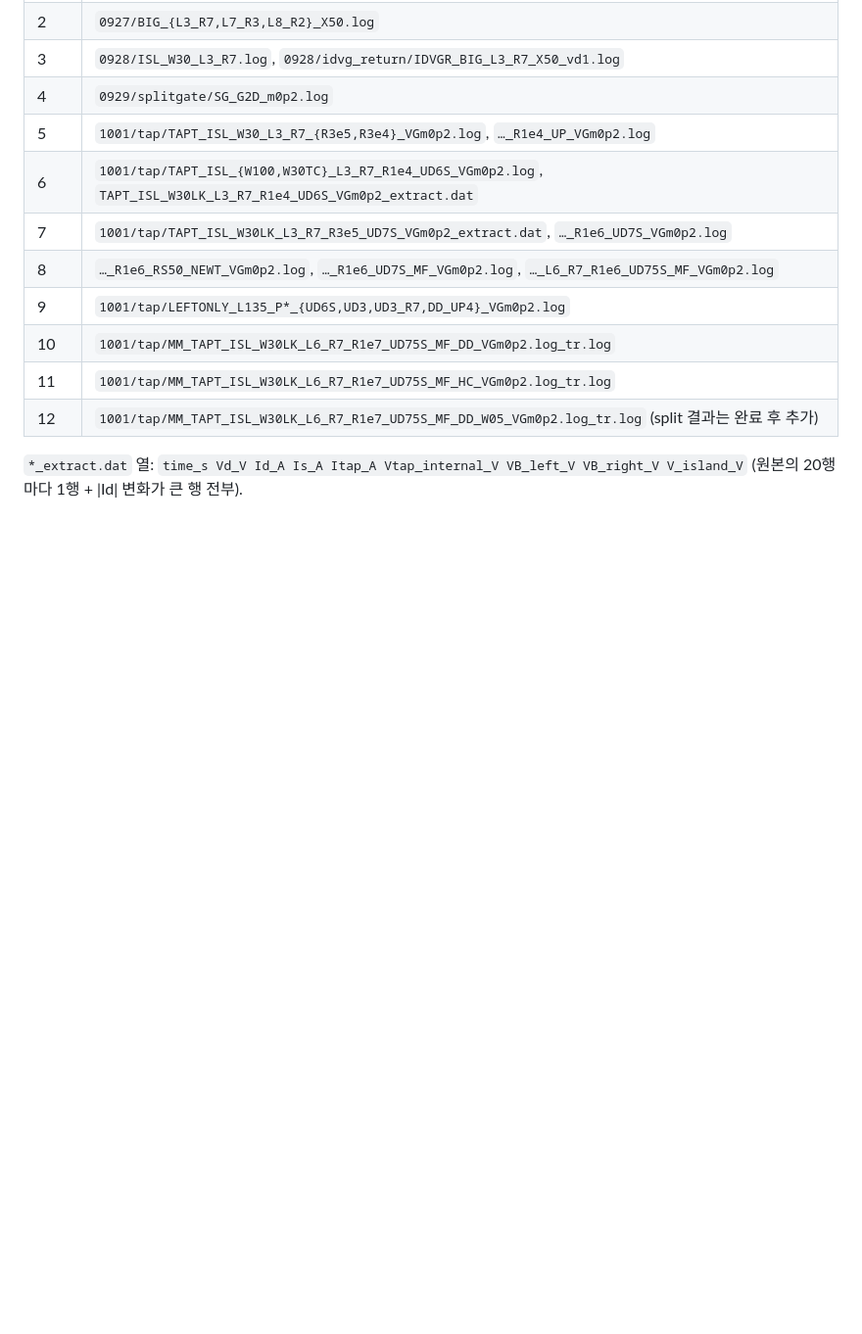
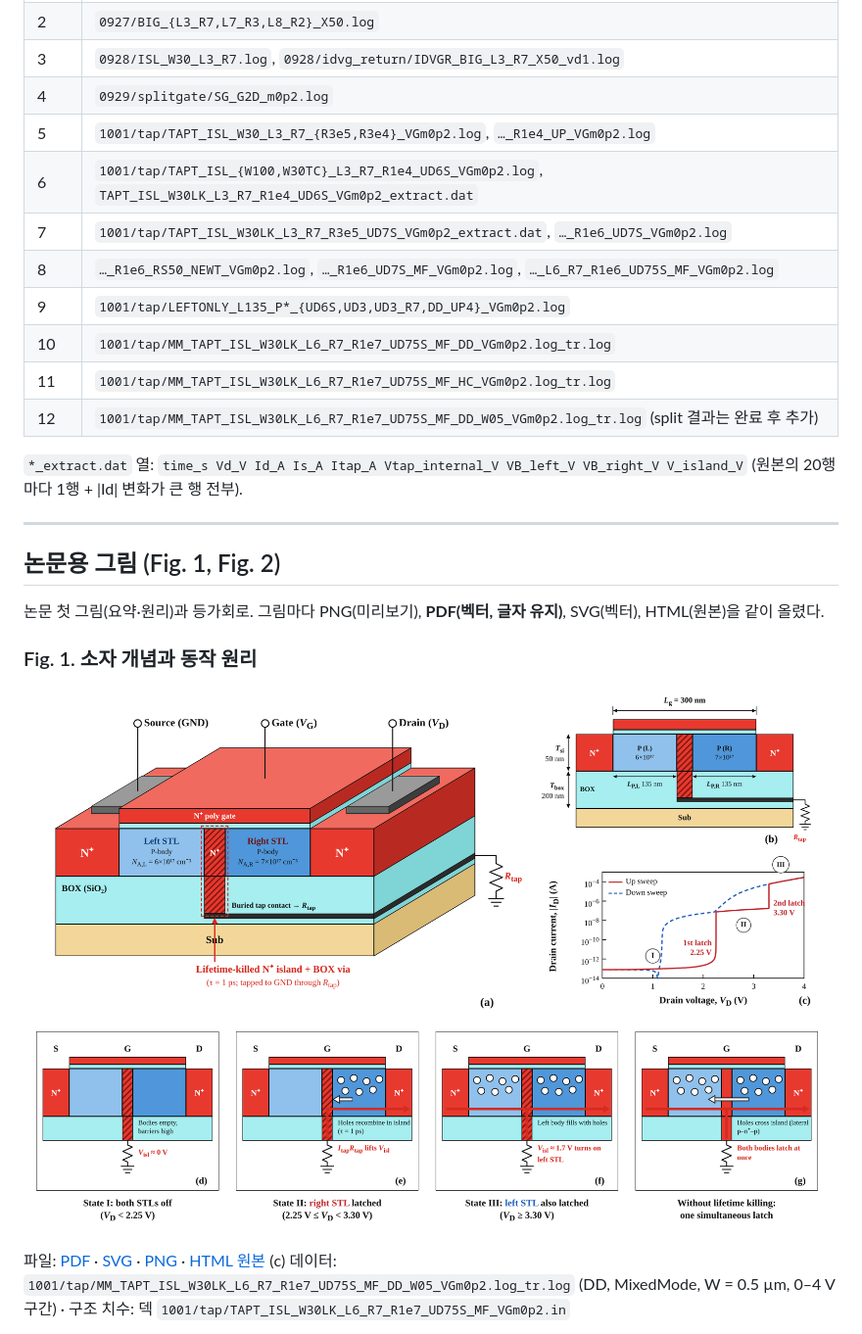
Before and after one commit to ashleysys04-blip/EE761_DividedBody, a Markdown page: README.md, the part around one of its changes. Shown at 98% size. Rendered like a GitHub page; pictures changed too: docs/fig/paper/fig1_concept.png (added); blank space fills up the shorter version.

Commit message:
Add paper figures: Fig. 1 concept/operating principle and Fig. 2 equivalent circuit (PNG, PDF, SVG, HTML source)

```diff
--- a/README.md
+++ b/README.md
@@ -773,3 +774,17 @@ SOI body를 n+ 섬으로 나누고(Step 3), 섬을 1e7 Ω으로 접지하고(Ste
 | 12 | `1001/tap/MM_TAPT_ISL_W30LK_L6_R7_R1e7_UD75S_MF_DD_W05_VGm0p2.log_tr.log` (split 결과는 완료 후 추가) |
 
 `*_extract.dat` 열: `time_s Vd_V Id_A Is_A Itap_A Vtap_internal_V VB_left_V VB_right_V V_island_V` (원본의 20행마다 1행 + |Id| 변화가 큰 행 전부).
+
+---
+
+## 논문용 그림 (Fig. 1, Fig. 2)
+
+논문 첫 그림(요약·원리)과 등가회로. 그림마다 PNG(미리보기), **PDF(벡터, 글자 유지)**, SVG(벡터), HTML(원본)을 같이 올렸다.
+
+### Fig. 1. 소자 개념과 동작 원리
+
+![Fig. 1](docs/fig/paper/fig1_concept.png)
+
+파일: [PDF](docs/fig/paper/fig1_concept.pdf) · [SVG](docs/fig/paper/fig1_concept.svg) · [PNG](docs/fig/paper/fig1_concept.png) · [HTML 원본](docs/fig/paper/fig1_concept.html)
+(c) 데이터: `1001/tap/MM_TAPT_ISL_W30LK_L6_R7_R1e7_UD75S_MF_DD_W05_VGm0p2.log_tr.log` (DD, MixedMode, W = 0.5 µm, 0–4 V 구간) · 구조 치수: 덱 `1001/tap/TAPT_ISL_W30LK_L6_R7_R1e7_UD75S_MF_VGm0p2.in`
+
```
Also changed, not shown: other parts of README.md (+17 -0 lines), docs/fig/paper/fig2_equivalent_circuit.png (added).
